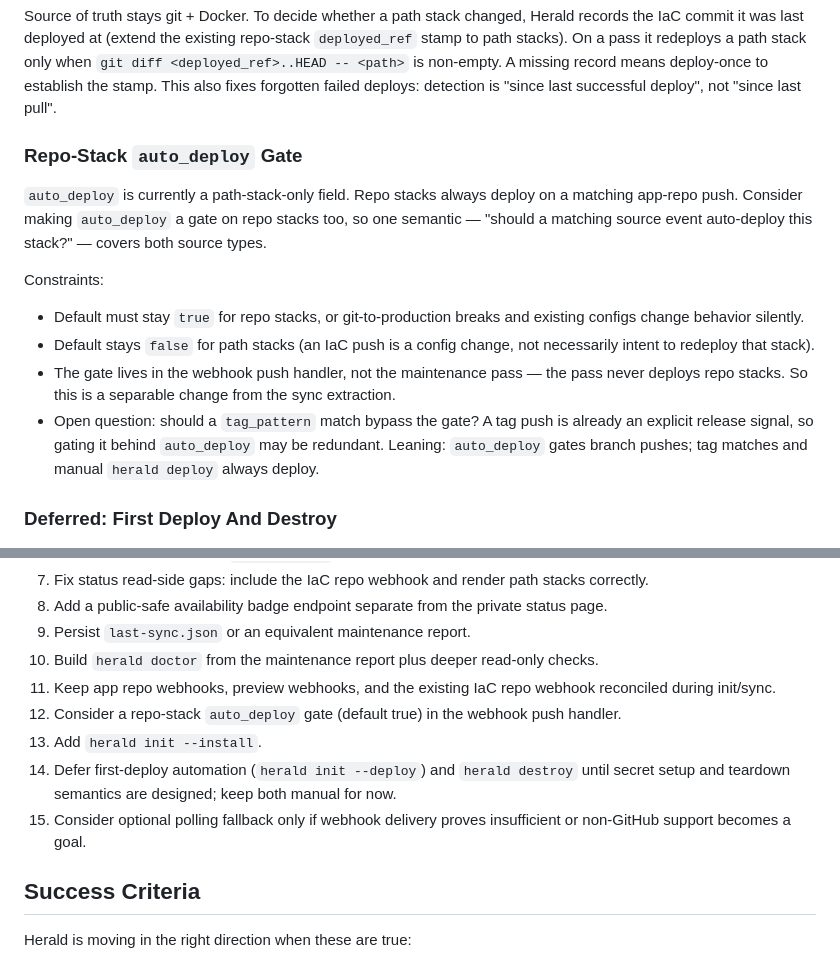
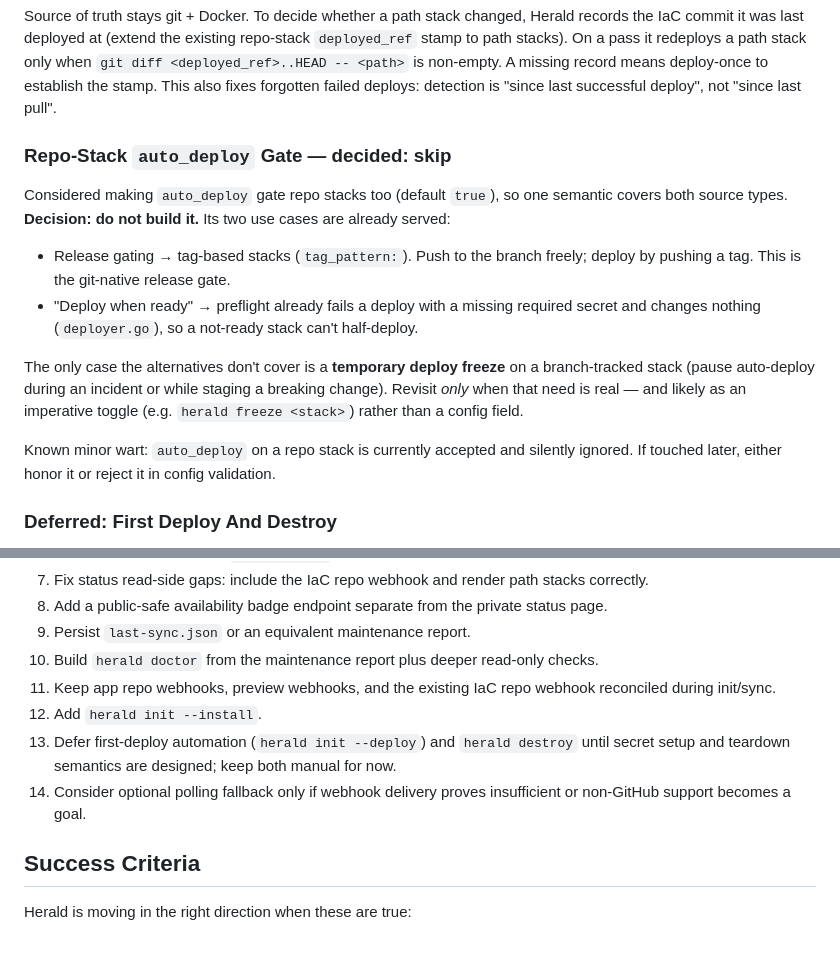
Before and after one commit to nogo/herald, a Markdown page: docs/next.md, 2 parts joined by grey strips. GitHub-like rendering.

```diff
--- a/docs/next.md
+++ b/docs/next.md
@@ -255,25 +255,24 @@ stack only when `git diff <deployed_ref>..HEAD -- <path>` is non-empty. A missin
 record means deploy-once to establish the stamp. This also fixes forgotten failed
 deploys: detection is "since last successful deploy", not "since last pull".
 
-### Repo-Stack `auto_deploy` Gate
+### Repo-Stack `auto_deploy` Gate — decided: skip
 
-`auto_deploy` is currently a path-stack-only field. Repo stacks always deploy on a
-matching app-repo push. Consider making `auto_deploy` a gate on repo stacks too, so
-one semantic — "should a matching source event auto-deploy this stack?" — covers
-both source types.
+Considered making `auto_deploy` gate repo stacks too (default `true`), so one
+semantic covers both source types. **Decision: do not build it.** Its two use cases
+are already served:
 
-Constraints:
+- Release gating → tag-based stacks (`tag_pattern:`). Push to the branch freely;
+  deploy by pushing a tag. This is the git-native release gate.
+- "Deploy when ready" → preflight already fails a deploy with a missing required
+  secret and changes nothing (`deployer.go`), so a not-ready stack can't half-deploy.
 
-- Default must stay `true` for repo stacks, or git-to-production breaks and existing
-  configs change behavior silently.
-- Default stays `false` for path stacks (an IaC push is a config change, not
-  necessarily intent to redeploy that stack).
-- The gate lives in the webhook push handler, not the maintenance pass — the pass
-  never deploys repo stacks. So this is a separable change from the sync extraction.
-- Open question: should a `tag_pattern` match bypass the gate? A tag push is already
-  an explicit release signal, so gating it behind `auto_deploy` may be redundant.
-  Leaning: `auto_deploy` gates branch pushes; tag matches and manual `herald deploy`
-  always deploy.
+The only case the alternatives don't cover is a **temporary deploy freeze** on a
+branch-tracked stack (pause auto-deploy during an incident or while staging a
+breaking change). Revisit *only* when that need is real — and likely as an
+imperative toggle (e.g. `herald freeze <stack>`) rather than a config field.
+
+Known minor wart: `auto_deploy` on a repo stack is currently accepted and silently
+ignored. If touched later, either honor it or reject it in config validation.
 
 ### Deferred: First Deploy And Destroy
 
@@ -683,10 +682,9 @@ If a command only saves typing `docker compose -p herald-<name> ...`, it should
 9. Persist `last-sync.json` or an equivalent maintenance report.
 10. Build `herald doctor` from the maintenance report plus deeper read-only checks.
 11. Keep app repo webhooks, preview webhooks, and the existing IaC repo webhook reconciled during init/sync.
-12. Consider a repo-stack `auto_deploy` gate (default true) in the webhook push handler.
-13. Add `herald init --install`.
-14. Defer first-deploy automation (`herald init --deploy`) and `herald destroy` until secret setup and teardown semantics are designed; keep both manual for now.
-15. Consider optional polling fallback only if webhook delivery proves insufficient or non-GitHub support becomes a goal.
+12. Add `herald init --install`.
+13. Defer first-deploy automation (`herald init --deploy`) and `herald destroy` until secret setup and teardown semantics are designed; keep both manual for now.
+14. Consider optional polling fallback only if webhook delivery proves insufficient or non-GitHub support becomes a goal.
 
 ## Success Criteria
 
```
Also changed, not shown: docs/szenario.md (+4 -2 lines).
